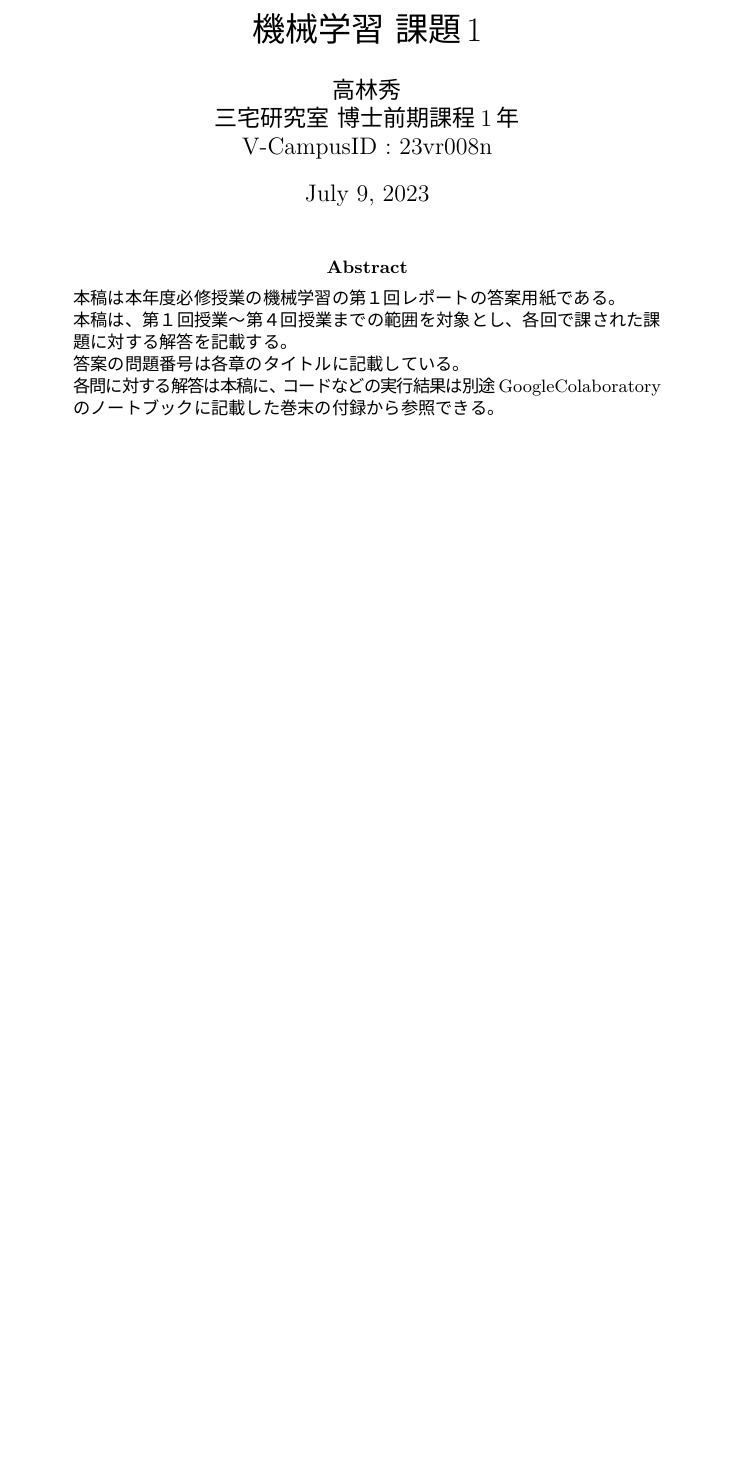
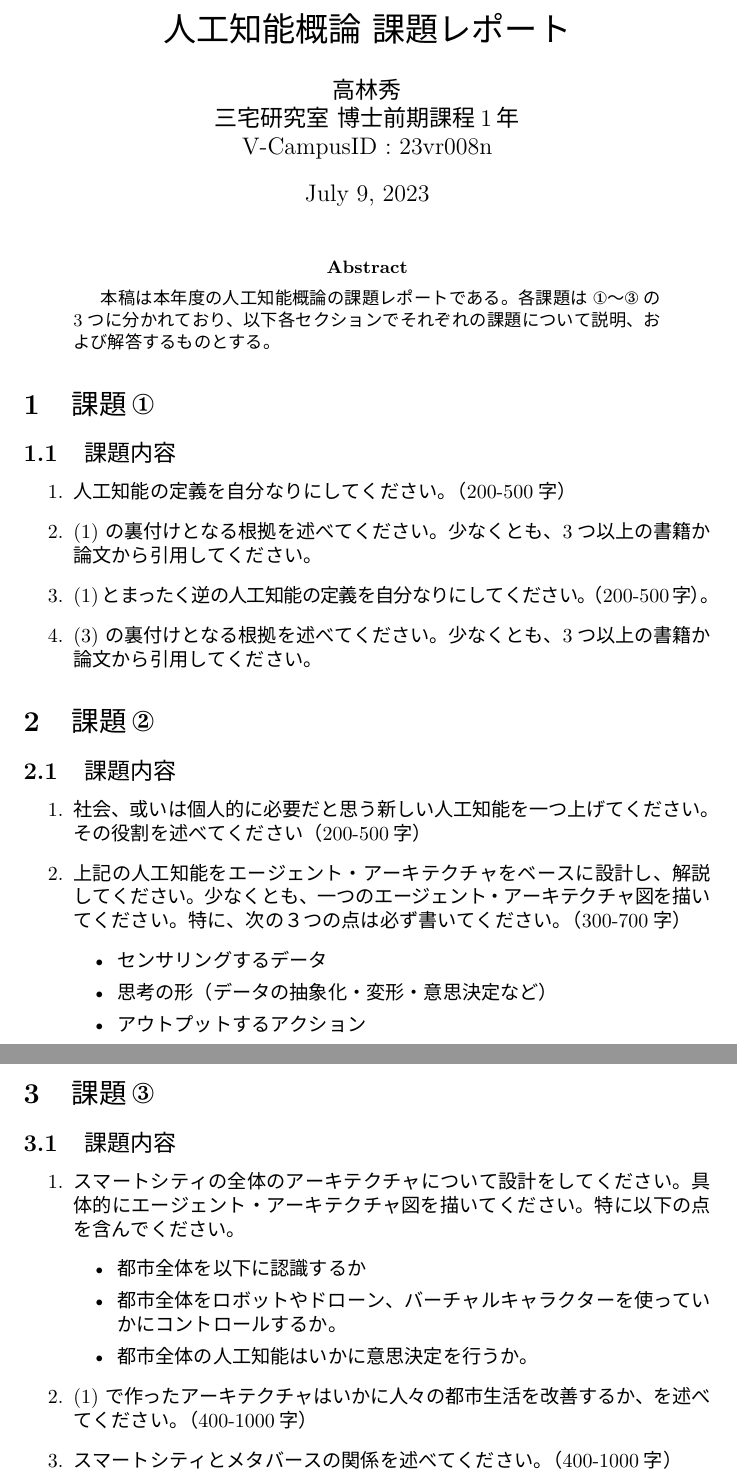
Before and after one commit to tsyu12345/Class_AI-Introduction, a LaTeX paper (23vr008n-Report.tex): part of the page before the commit and two parts of pages 1 and 2 of 2 after it, the two joined at a grey line, cut at the place of the change, the shorter picture padded with empty space. The pictures show the PDF file 23vr008n-Report.pdf that the author committed with the source.

Commit message:
様式ひな型を作成。今週は①により組むこと

```diff
--- a/23vr008n-Report.tex
+++ b/23vr008n-Report.tex
@@ -43,7 +45,7 @@
 }
 
 
-\title{機械学習 課題1}
+\title{人工知能概論 課題レポート}
 \author{高林秀 \\ 三宅研究室 博士前期課程1年 \\ V-CampusID : 23vr008n}
 \date{\today}
 
@@ -52,17 +54,47 @@
 \maketitle
 
 \begin{abstract}
-    \noindent
-    本稿は本年度必修授業の機械学習の第１回レポートの答案用紙である。\par
-    \noindent
-    本稿は、第１回授業～第４回授業までの範囲を対象とし、各回で課された課題に対する解答を記載する。\par
-    \noindent
-    答案の問題番号は各章のタイトルに記載している。\par
-    \noindent
-    各問に対する解答は本稿に、コードなどの実行結果は別途GoogleColaboratoryのノートブックに記載した
-    巻末の付録から参照できる。
+    本稿は本年度の人工知能概論の課題レポートである。
+    各課題は\ding{172}～\ding{174}の3つに分かれており、以下各セクションでそれぞれの課題について説明、および解答するものとする。
 \end{abstract}
 
+\section{課題\ding{172}}
+\subsection{課題内容}
+\begin{enumerate}
+    \item 人工知能の定義を自分なりにしてください。（200-500字）
+    \item (1) の裏付けとなる根拠を述べてください。少なくとも、3つ以上の書籍か論文から引用してください。
+    \item(1)とまったく逆の人工知能の定義を自分なりにしてください。（200-500字）。
+    \item (3) の裏付けとなる根拠を述べてください。少なくとも、3つ以上の書籍か論文から引用してください。
+\end{enumerate}
+
+\section{課題\ding{173}}
+\subsection{課題内容}
+\begin{enumerate}
+    \item 社会、或いは個人的に必要だと思う新しい人工知能を一つ上げてください。その役割を述べてください（200-500字）
+    \item 上記の人工知能をエージェント・アーキテクチャをベースに設計し、解説してください。少なくとも、一つのエージェント・アーキテクチャ図を描いてください。特に、次の３つの点は必ず書いてください。
+    （300-700字）
+    \begin{itemize}
+        \item センサリングするデータ
+        \item 思考の形（データの抽象化・変形・意思決定など）
+        \item アウトプットするアクション
+    \end{itemize}
+\end{enumerate}
+
+\section{課題\ding{174}}
+\subsection{課題内容}
+\begin{enumerate}
+    \item スマートシティの全体のアーキテクチャについて設計をしてください。
+    具体的にエージェント・アーキテクチャ図を描いてください。
+    特に以下の点を含んでください。
+    \begin{itemize}
+        \item 都市全体を以下に認識するか
+        \item 都市全体をロボットやドローン、バーチャルキャラクターを使っていかにコントロールするか。
+        \item 都市全体の人工知能はいかに意思決定を行うか。
+    \end{itemize}
+    \item (1) で作ったアーキテクチャはいかに人々の都市生活を改善するか、
+    を述べてください。（400-1000字）
+    \item スマートシティとメタバースの関係を述べてください。（400-1000字）
+\end{enumerate}
 
 
 \end{document}
```
Also changed, not shown: 23vr008n-Report.pdf, 23vr008n-Report.tex (2 more changed lines), 4 other files.
